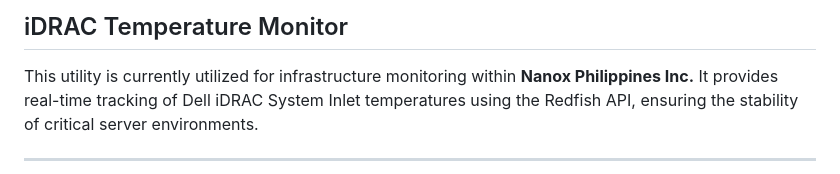
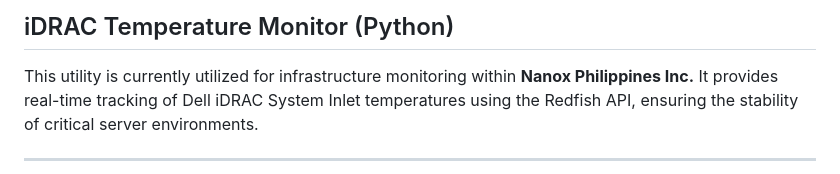
Before and after one commit to iantolentino/idracTemperaturePython, a Markdown page: README.md, the part around the change. Rendered like a GitHub page.

```diff
--- a/README.md
+++ b/README.md
@@ -1,4 +1,4 @@
-## iDRAC Temperature Monitor
+## iDRAC Temperature Monitor (Python)
 
 This utility is currently utilized for infrastructure monitoring within **Nanox Philippines Inc.** It provides real-time tracking of Dell iDRAC System Inlet temperatures using the Redfish API, ensuring the stability of critical server environments.
 
```
